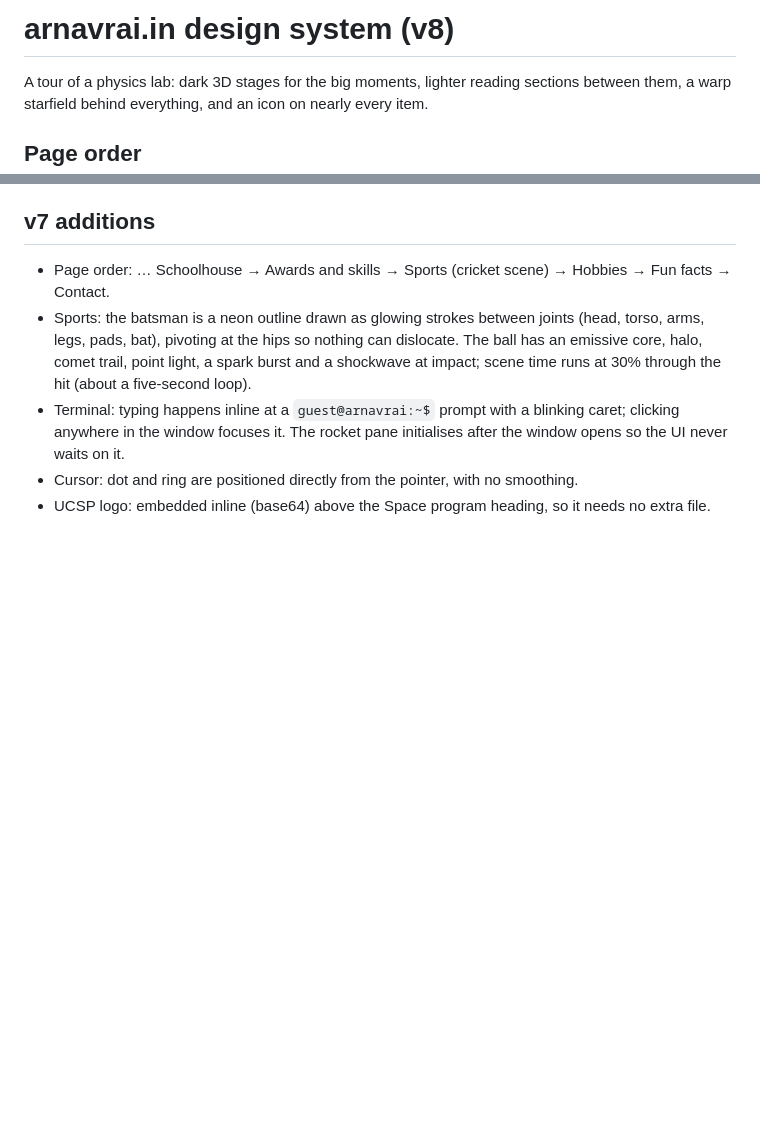
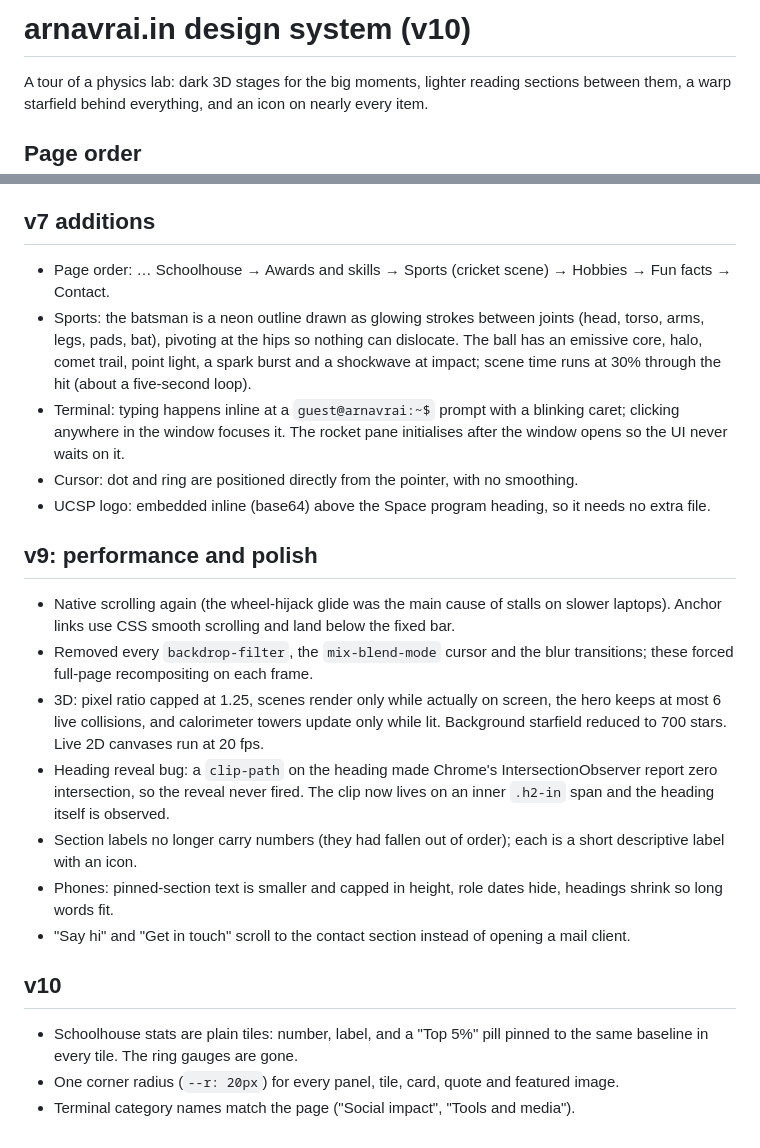
Before and after one commit to TheBestProEver/arnavrai, a Markdown page: DESIGN.md, 2 parts joined by grey strips. GitHub-like rendering; blank space fills up the shorter version.

```diff
--- a/DESIGN.md
+++ b/DESIGN.md
@@ -1,4 +1,4 @@
-# arnavrai.in design system (v8)
+# arnavrai.in design system (v10)
 
 A tour of a physics lab: dark 3D stages for the big moments, lighter reading sections between them, a warp starfield behind everything, and an icon on nearly every item.
 
@@ -63,3 +63,19 @@ An inline SVG sprite at the top of `<body>` (`#i-rocket`, `#i-atom`, `#i-sat`,
 - Terminal: typing happens inline at a `guest@arnavrai:~$` prompt with a blinking caret; clicking anywhere in the window focuses it. The rocket pane initialises after the window opens so the UI never waits on it.
 - Cursor: dot and ring are positioned directly from the pointer, with no smoothing.
 - UCSP logo: embedded inline (base64) above the Space program heading, so it needs no extra file.
+
+## v9: performance and polish
+
+- Native scrolling again (the wheel-hijack glide was the main cause of stalls on slower laptops). Anchor links use CSS smooth scrolling and land below the fixed bar.
+- Removed every `backdrop-filter`, the `mix-blend-mode` cursor and the blur transitions; these forced full-page recompositing on each frame.
+- 3D: pixel ratio capped at 1.25, scenes render only while actually on screen, the hero keeps at most 6 live collisions, and calorimeter towers update only while lit. Background starfield reduced to 700 stars. Live 2D canvases run at 20 fps.
+- Heading reveal bug: a `clip-path` on the heading made Chrome's IntersectionObserver report zero intersection, so the reveal never fired. The clip now lives on an inner `.h2-in` span and the heading itself is observed.
+- Section labels no longer carry numbers (they had fallen out of order); each is a short descriptive label with an icon.
+- Phones: pinned-section text is smaller and capped in height, role dates hide, headings shrink so long words fit.
+- "Say hi" and "Get in touch" scroll to the contact section instead of opening a mail client.
+
+## v10
+
+- Schoolhouse stats are plain tiles: number, label, and a "Top 5%" pill pinned to the same baseline in every tile. The ring gauges are gone.
+- One corner radius (`--r: 20px`) for every panel, tile, card, quote and featured image.
+- Terminal category names match the page ("Social impact", "Tools and media").
```
